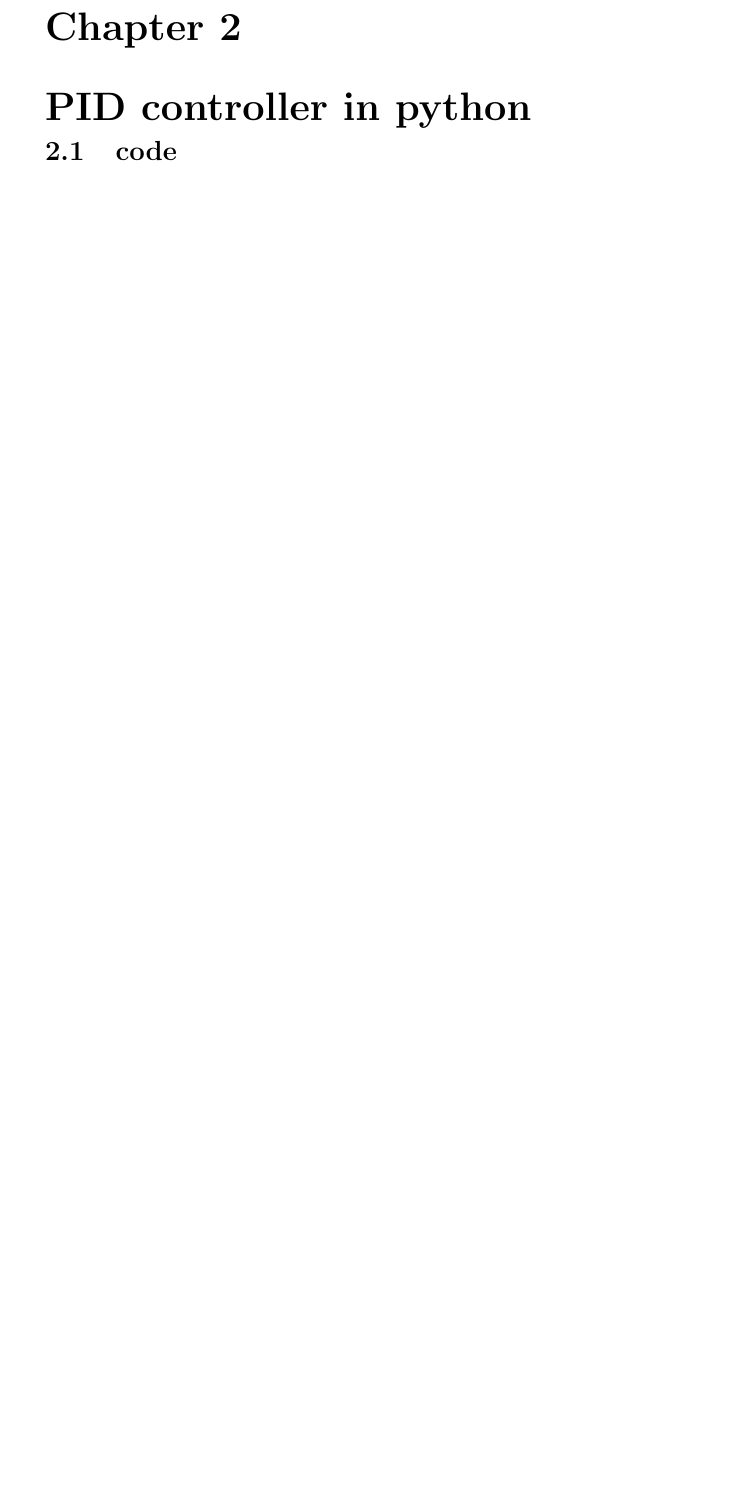
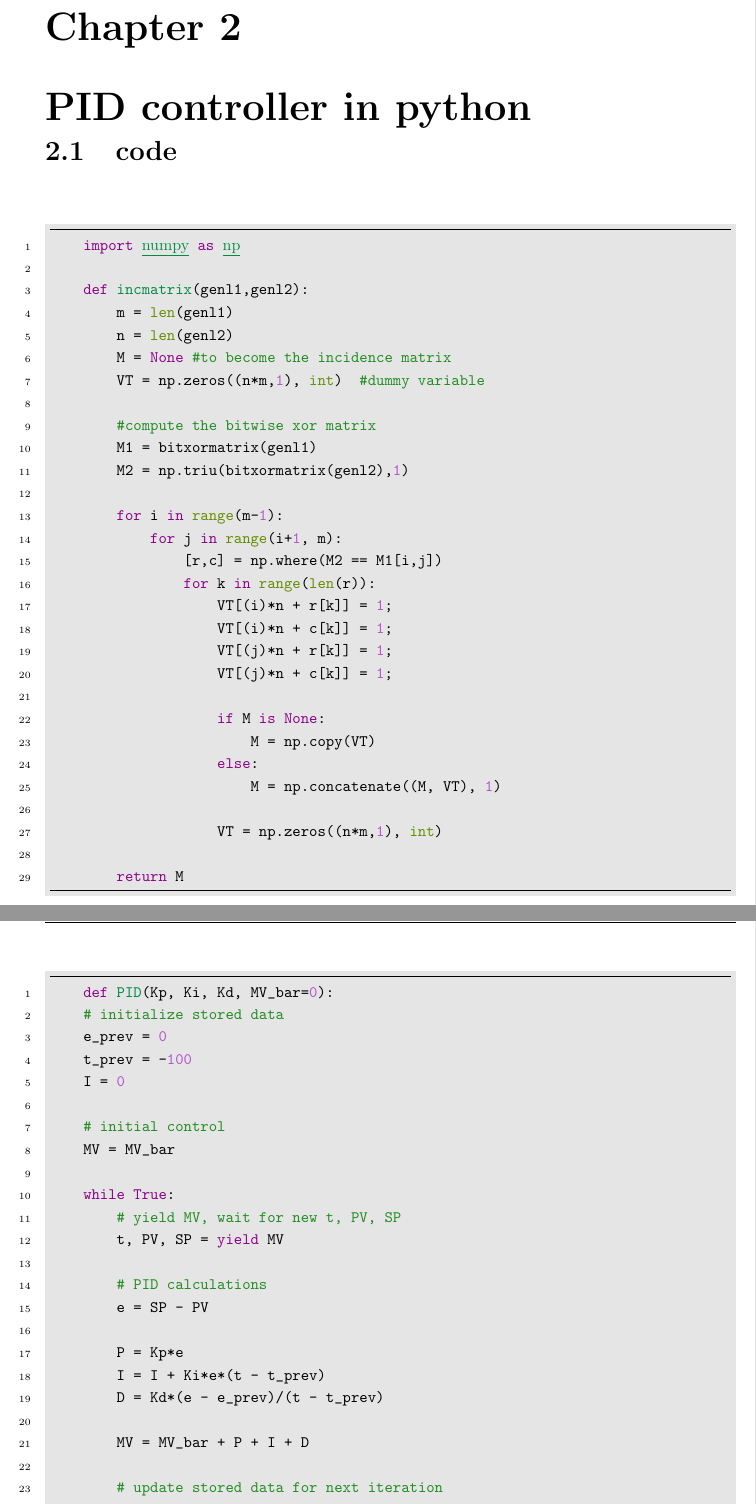
Before and after one commit to shrimansoft/MOKE-report, a LaTeX thesis (main.tex, which reads chap2.tex): part of page 18 of 23 before the commit and two parts of pages 18 and 19 of 25 after it, the two joined at a grey line, cut so that both start at the same text, the shorter picture padded with empty space. Compiled offline with pdfLaTeX.

Commit message:
added the code hyglite

```diff
--- a/chap2.tex
+++ b/chap2.tex
@@ -1,4 +1,82 @@
 \chapter{\label{method}PID controller in python}
 
 
+
 \section{code}
+
+\begin{minted}[
+    frame=lines,
+    framesep=2mm,
+    baselinestretch=1.2,
+    bgcolor=LightGray,
+    fontsize=\footnotesize,
+    linenos
+    ]{python}
+    import numpy as np
+
+    def incmatrix(genl1,genl2):
+        m = len(genl1)
+        n = len(genl2)
+        M = None #to become the incidence matrix
+        VT = np.zeros((n*m,1), int)  #dummy variable
+
+        #compute the bitwise xor matrix
+        M1 = bitxormatrix(genl1)
+        M2 = np.triu(bitxormatrix(genl2),1)
+
+        for i in range(m-1):
+            for j in range(i+1, m):
+                [r,c] = np.where(M2 == M1[i,j])
+                for k in range(len(r)):
+                    VT[(i)*n + r[k]] = 1;
+                    VT[(i)*n + c[k]] = 1;
+                    VT[(j)*n + r[k]] = 1;
+                    VT[(j)*n + c[k]] = 1;
+
+                    if M is None:
+                        M = np.copy(VT)
+                    else:
+                        M = np.concatenate((M, VT), 1)
+
+                    VT = np.zeros((n*m,1), int)
+
+        return M
+    \end{minted}
+
+
+
+\begin{minted}[
+    frame=lines,
+    framesep=2mm,
+    baselinestretch=1.2,
+    bgcolor=LightGray,
+    fontsize=\footnotesize,
+    linenos
+    ]{python}
+    def PID(Kp, Ki, Kd, MV_bar=0):
+    # initialize stored data
+    e_prev = 0
+    t_prev = -100
+    I = 0
+
+    # initial control
+    MV = MV_bar
+
+    while True:
+        # yield MV, wait for new t, PV, SP
+        t, PV, SP = yield MV
+
+        # PID calculations
+        e = SP - PV
+
+        P = Kp*e
+        I = I + Ki*e*(t - t_prev)
+        D = Kd*(e - e_prev)/(t - t_prev)
+
+        MV = MV_bar + P + I + D
+
+        # update stored data for next iteration
+        e_prev = e
+        t_prev = t
+
+    \end{minted}
--- a/main.tex
+++ b/main.tex
@@ -13,7 +13,12 @@
 \setlength{\textwidth}{6.0in}
 \setlength{\textheight}{8.5in}
 \usepackage{amsmath,amssymb}
+% this packaeges for code highligh
 \usepackage{minted}
+\usepackage{xcolor} % to access the named colour LightGray
+\usemintedstyle{perldoc}
+\definecolor{LightGray}{gray}{0.9}
+
 \usepackage{graphics}
 \usepackage{lscape,graphicx}
 \usepackage{amsfonts}
```
Also changed, not shown: main.pdf, chap2.tex (46 more changed lines), 16 other files.
